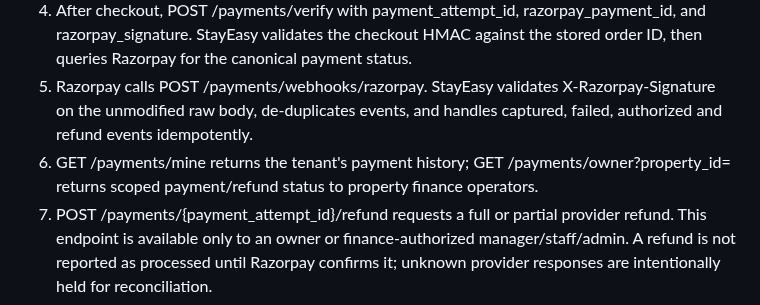
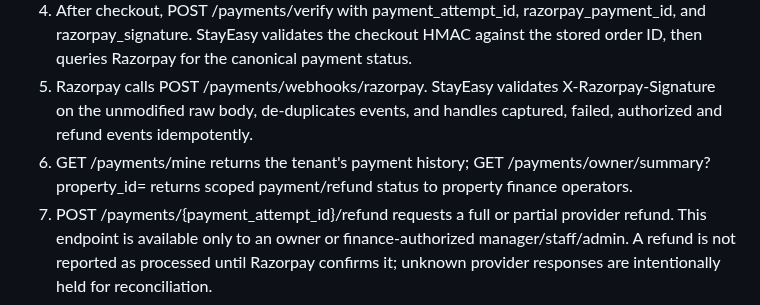
Before and after one commit to radhengle/StayEasy, a Markdown page: docs/PAYMENTS.md, the part around the change. Rendered like a GitHub page.

Commit message:
Document the finance payment summary endpoint

```diff
--- a/docs/PAYMENTS.md
+++ b/docs/PAYMENTS.md
@@ -25,7 +25,7 @@ The app returns key_id, checkout_order_id, checkout_amount, and checkout_currenc
 3. Open Razorpay Standard Checkout in the app using the returned key_id, checkout_order_id, checkout_amount, and checkout_currency.
 4. After checkout, POST /payments/verify with payment_attempt_id, razorpay_payment_id, and razorpay_signature. StayEasy validates the checkout HMAC against the stored order ID, then queries Razorpay for the canonical payment status.
 5. Razorpay calls POST /payments/webhooks/razorpay. StayEasy validates X-Razorpay-Signature on the unmodified raw body, de-duplicates events, and handles captured, failed, authorized and refund events idempotently.
-6. GET /payments/mine returns the tenant's payment history; GET /payments/owner?property_id=<id> returns scoped payment/refund status to property finance operators.
+6. GET /payments/mine returns the tenant's payment history; GET /payments/owner/summary?property_id=<id> returns scoped payment/refund status to property finance operators.
 7. POST /payments/{payment_attempt_id}/refund requests a full or partial provider refund. This endpoint is available only to an owner or finance-authorized manager/staff/admin. A refund is not reported as processed until Razorpay confirms it; unknown provider responses are intentionally held for reconciliation.
 
 ## Idempotency and accounting safeguards
```
